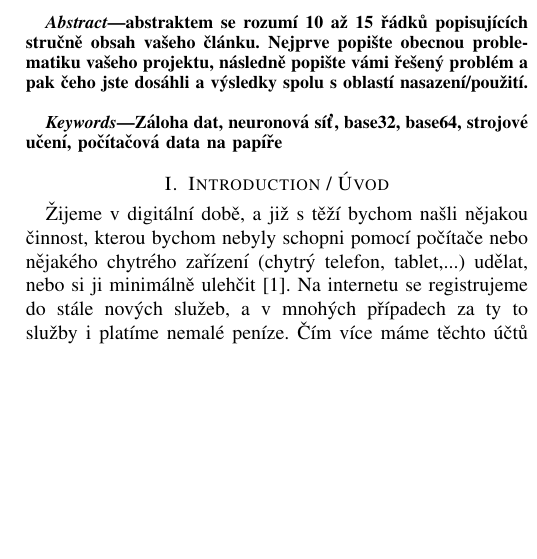
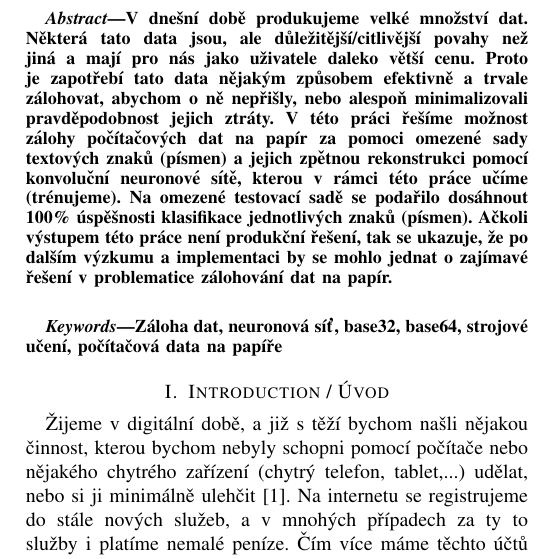
Before and after one commit to miroslavpokorny/smap, a LaTeX paper (document/document.tex): part of one column of page 1 of 7, cut at the place of the change, the shorter picture padded with empty space. Compiled offline with pdfLaTeX.

Commit message:
WIP on document

```diff
--- a/document/document.tex
+++ b/document/document.tex
@@ -30,9 +30,12 @@
 \maketitle
 
 \begin{abstract}
-%TODO Abstrakt
-abstraktem se rozumí 10 až 15 řádků popisujících stručně obsah vašeho článku. Nejprve popište obecnou problematiku vašeho projektu, následně popište vámi řešený problém a pak čeho jste dosáhli a výsledky spolu s oblastí nasazení/použití.
+
+V dnešní době produkujeme velké množství dat. Některá tato data jsou, ale důležitější/citlivější povahy než jiná a mají pro nás jako uživatele daleko větší cenu. Proto je zapotřebí tato data nějakým způsobem efektivně a trvale zálohovat, abychom o ně nepřišly, nebo alespoň minimalizovali pravděpodobnost jejich ztráty. V této práci řešíme možnost zálohy počítačových dat na papír za pomoci omezené sady textových znaků (písmen) a jejich zpětnou rekonstrukci pomocí konvoluční neuronové sítě, kterou v rámci této práce učíme (trénujeme). Na omezené testovací sadě se podařilo dosáhnout 100\% úspěšnosti klasifikace jednotlivých znaků (písmen). Ačkoli výstupem této práce není produkční řešení, tak se ukazuje, že po dalším výzkumu a implementaci by se mohlo jednat o zajímavé řešení v problematice zálohování dat na papír.
+
 \end{abstract}
+
+\vspace{5mm}
 
 \begin{IEEEkeywords}
 	Záloha dat, neuronová síť, base32, base64, strojové učení, počítačová data na papíře
```
